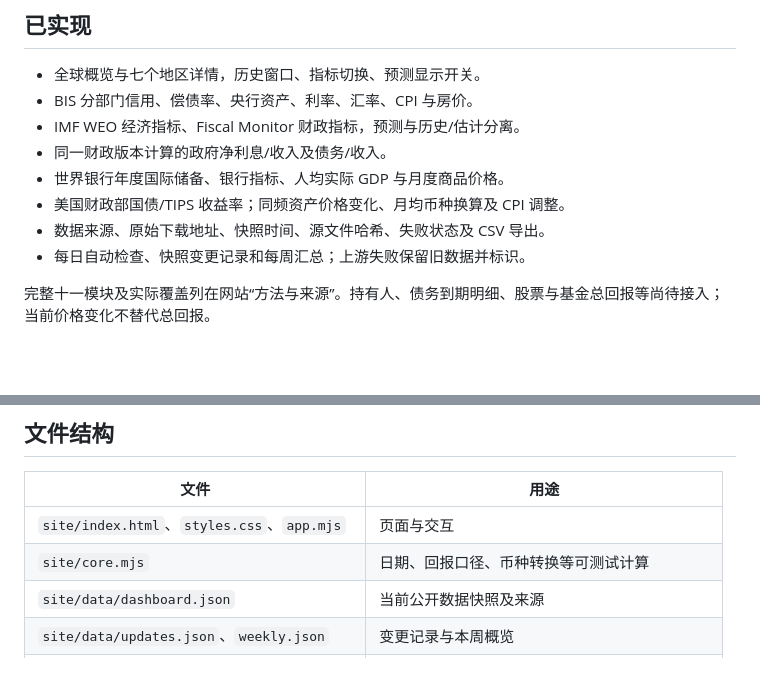
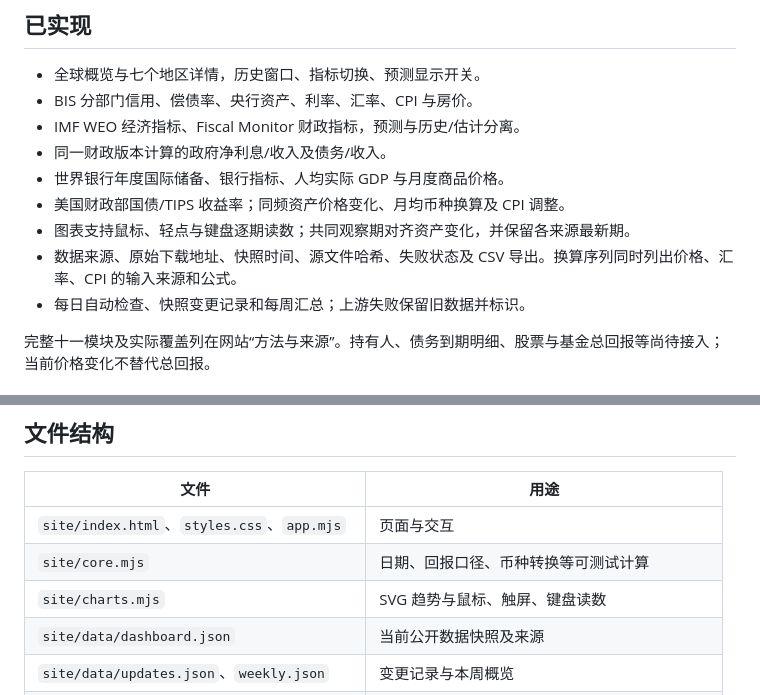
Before and after one commit to laier029/dalio-macro-monitor, a Markdown page: README.md, 2 parts joined by grey strips. Drawn GitHub-style; blank space fills up the shorter version.

Commit message:
Document chart controls and derived data provenance

```diff
--- a/README.md
+++ b/README.md
@@ -14,7 +14,8 @@
 - 同一财政版本计算的政府净利息/收入及债务/收入。
 - 世界银行年度国际储备、银行指标、人均实际 GDP 与月度商品价格。
 - 美国财政部国债/TIPS 收益率；同频资产价格变化、月均币种换算及 CPI 调整。
-- 数据来源、原始下载地址、快照时间、源文件哈希、失败状态及 CSV 导出。
+- 图表支持鼠标、轻点与键盘逐期读数；共同观察期对齐资产变化，并保留各来源最新期。
+- 数据来源、原始下载地址、快照时间、源文件哈希、失败状态及 CSV 导出。换算序列同时列出价格、汇率、CPI 的输入来源和公式。
 - 每日自动检查、快照变更记录和每周汇总；上游失败保留旧数据并标识。
 
 完整十一模块及实际覆盖列在网站“方法与来源”。持有人、债务到期明细、股票与基金总回报等尚待接入；当前价格变化不替代总回报。
@@ -39,6 +40,7 @@ python -m http.server 8766 --directory site
 |---|---|
 | `site/index.html`、`styles.css`、`app.mjs` | 页面与交互 |
 | `site/core.mjs` | 日期、回报口径、币种转换等可测试计算 |
+| `site/charts.mjs` | SVG 趋势与鼠标、触屏、键盘读数 |
 | `site/data/dashboard.json` | 当前公开数据快照及来源 |
 | `site/data/updates.json`、`weekly.json` | 变更记录与本周概览 |
 | `scripts/update.py` | 官方来源采集、解析、派生计算和原子写入 |
```
